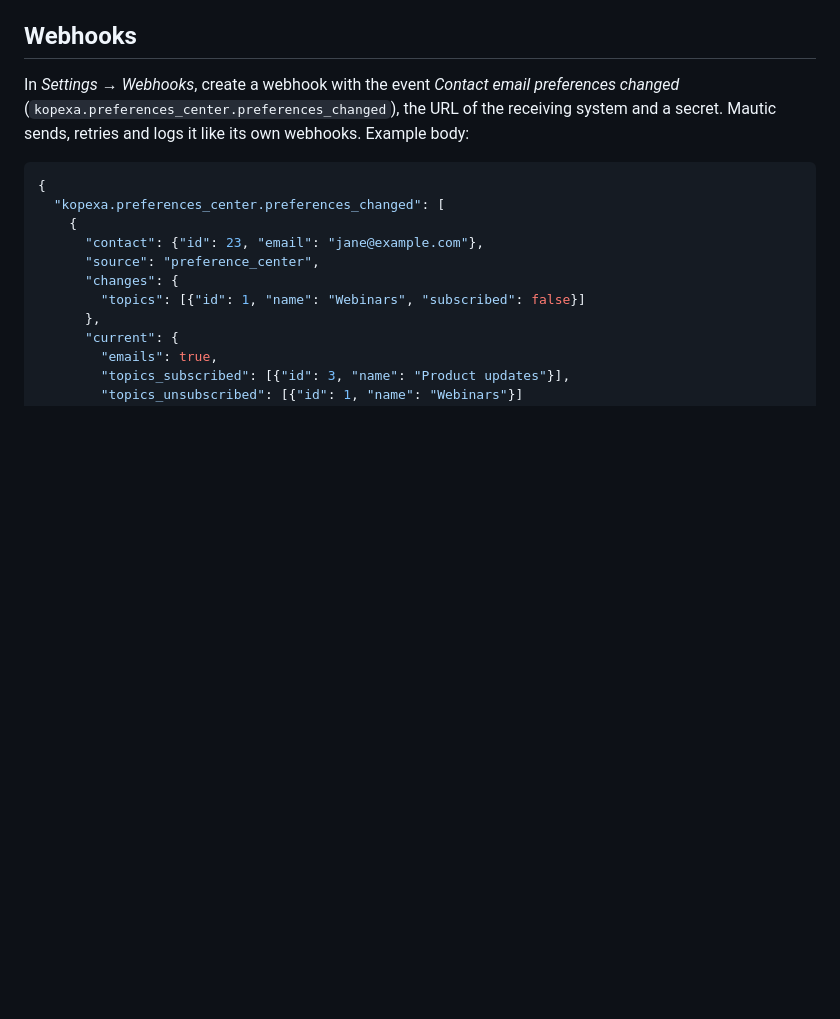
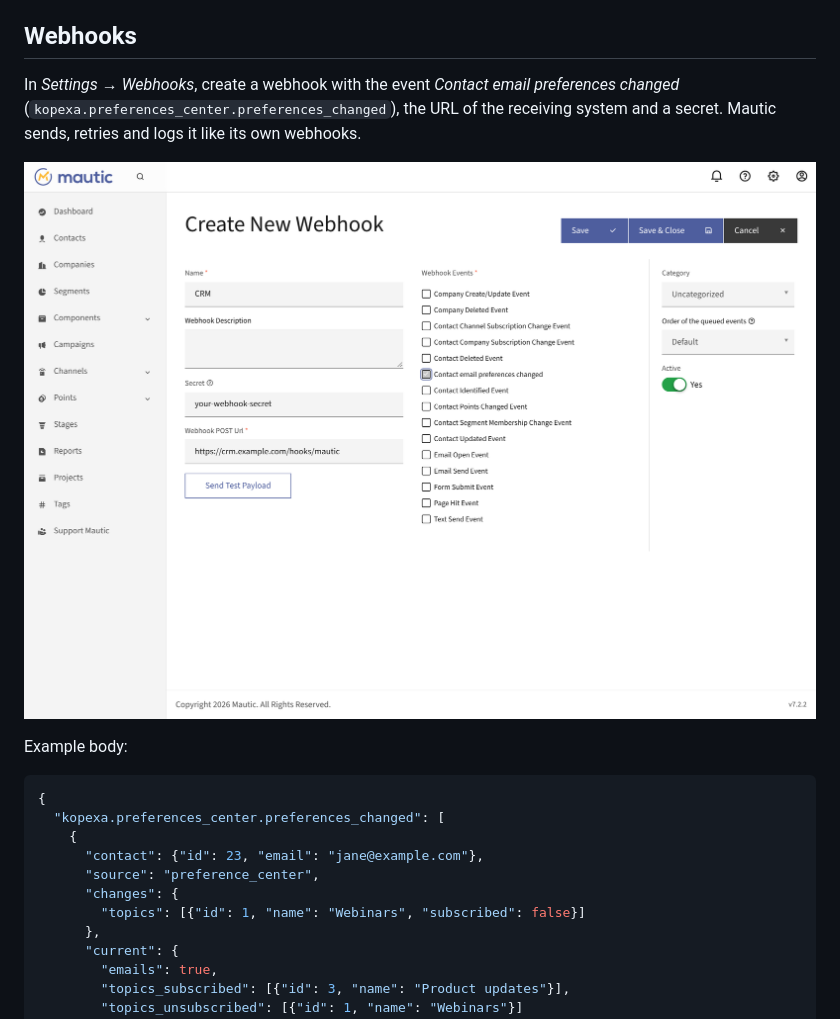
Before and after one commit to kopexa-grc/mautic-preferences-center, a Markdown page: README.md, the part around one of its changes. Rendered like a GitHub page; pictures changed too: docs/img/webhook-event.png (added); blank space fills up the shorter version.

````diff
--- a/README.md
+++ b/README.md
@@ -64,7 +77,11 @@ Requests without `preferencesCenter` leave the settings alone.
 In *Settings → Webhooks*, create a webhook with the event *Contact email
 preferences changed* (`kopexa.preferences_center.preferences_changed`),
 the URL of the receiving system and a secret. Mautic sends, retries and
-logs it like its own webhooks. Example body:
+logs it like its own webhooks.
+
+![The event in Mautic's webhook form](docs/img/webhook-event.png)
+
+Example body:
 
 ```json
 {
````
Also changed, not shown: other parts of README.md (+13 -0 lines), docs/img/category-settings.png (added), docs/img/preference-page.png (added), 1 other file.
